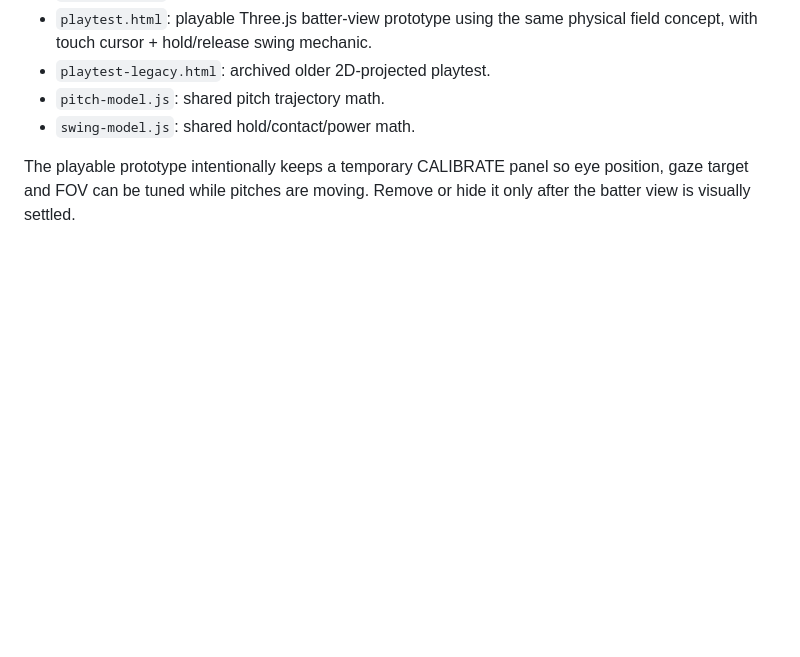
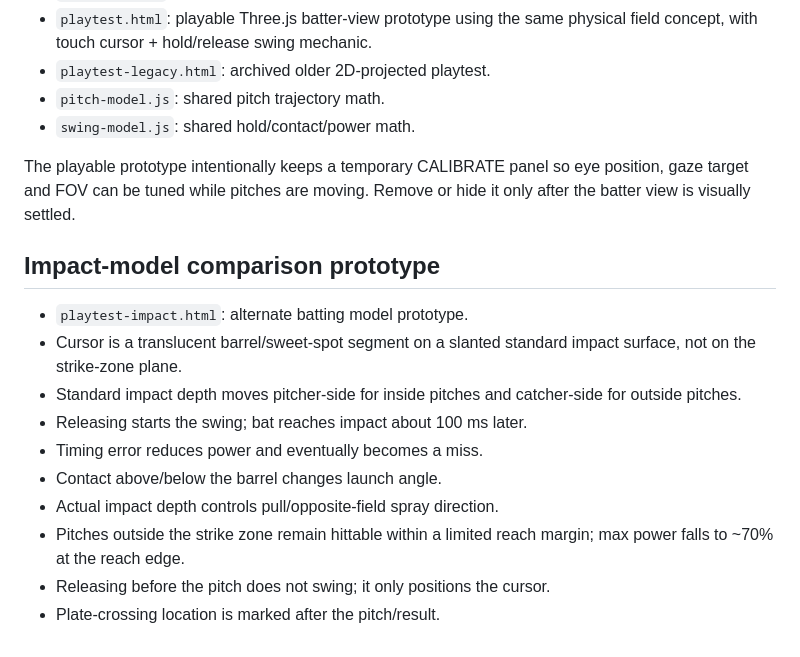
Before and after one commit to hanagemaru/batting-game, a Markdown page: DEVELOPMENT.md, the part around the change. GitHub-like rendering; blank space fills up the shorter version.

Commit message:
Document impact-model comparison prototype

```diff
--- a/DEVELOPMENT.md
+++ b/DEVELOPMENT.md
@@ -76,3 +76,17 @@ A 20-pitch batting-center session where:
 - `swing-model.js`: shared hold/contact/power math.
 
 The playable prototype intentionally keeps a temporary CALIBRATE panel so eye position, gaze target and FOV can be tuned while pitches are moving. Remove or hide it only after the batter view is visually settled.
+
+
+## Impact-model comparison prototype
+
+- `playtest-impact.html`: alternate batting model prototype.
+- Cursor is a translucent barrel/sweet-spot segment on a slanted standard impact surface, not on the strike-zone plane.
+- Standard impact depth moves pitcher-side for inside pitches and catcher-side for outside pitches.
+- Releasing starts the swing; bat reaches impact about 100 ms later.
+- Timing error reduces power and eventually becomes a miss.
+- Contact above/below the barrel changes launch angle.
+- Actual impact depth controls pull/opposite-field spray direction.
+- Pitches outside the strike zone remain hittable within a limited reach margin; max power falls to ~70% at the reach edge.
+- Releasing before the pitch does not swing; it only positions the cursor.
+- Plate-crossing location is marked after the pitch/result.
```
